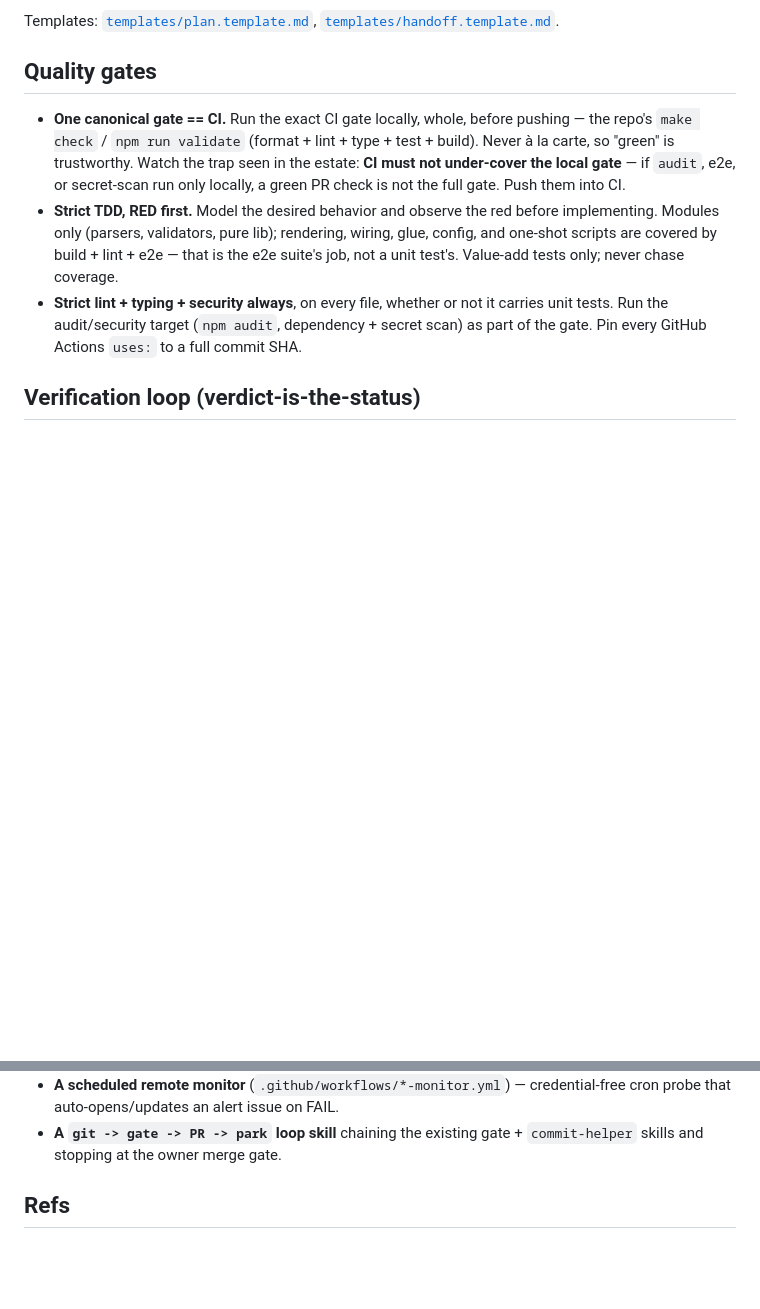
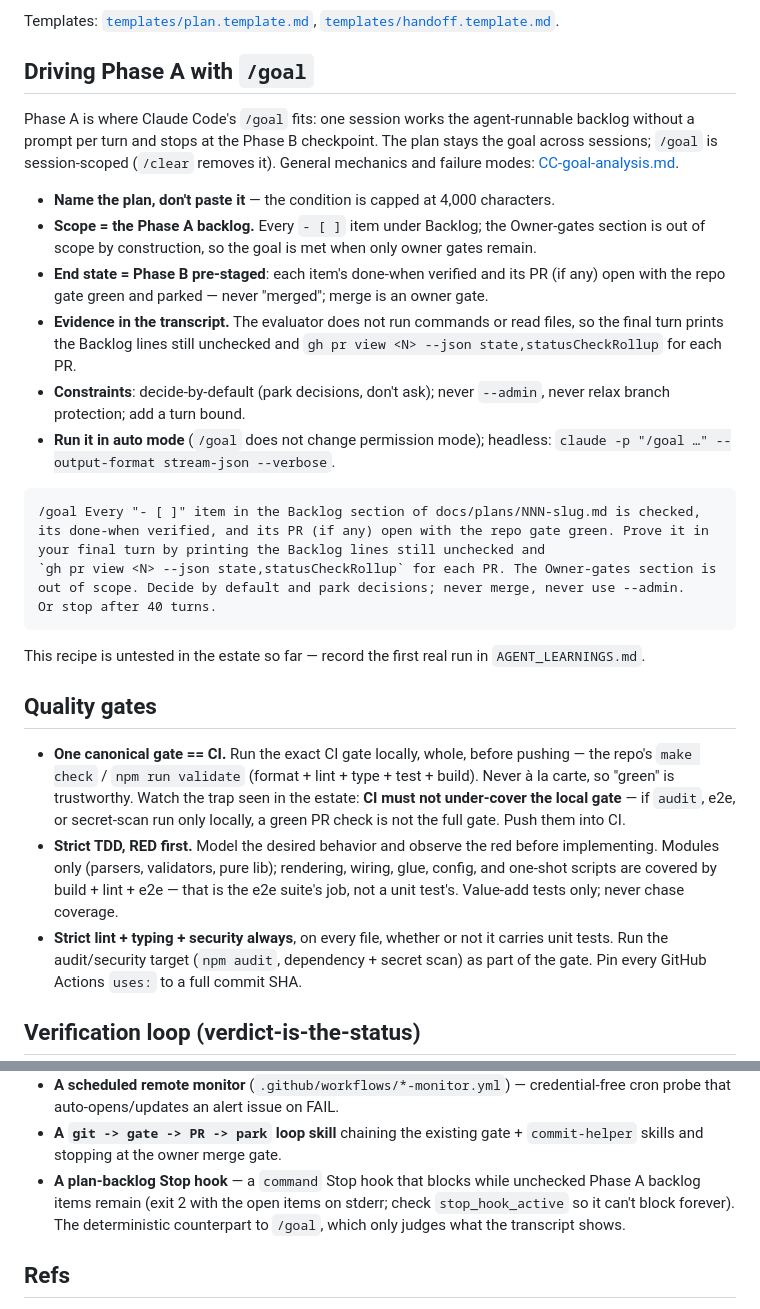
Before and after one commit to qte77/qte77, a Markdown page: docs/unattended-execution.md, 2 parts joined by grey strips. Rendered like a GitHub page; blank space fills up the shorter version.

Commit message:
docs: drive Phase A with /goal (unattended-execution) (#194)
Add a concrete "Driving Phase A with /goal" recipe to
docs/unattended-execution.md: scope, end-state, transcript evidence,
constraints, headless invocation, and a copy-paste /goal template.
Links ai-agents-research's CC-goal-analysis.md for general mechanics.
Adds a plan-backlog Stop hook as the deterministic counterpart to the
Mechanism section's "Gaps to build". Untested in the estate so far.

Co-authored-by: Claude <noreply@anthropic.com>

````diff
--- a/docs/unattended-execution.md
+++ b/docs/unattended-execution.md
@@ -72,6 +72,37 @@ re-onboarding to near zero.
 
 Templates: [`templates/plan.template.md`](templates/plan.template.md),
 [`templates/handoff.template.md`](templates/handoff.template.md).
+
+## Driving Phase A with `/goal`
+
+Phase A is where Claude Code's `/goal` fits: one session works the agent-runnable backlog without a
+prompt per turn and stops at the Phase B checkpoint. The plan stays the goal across sessions; `/goal`
+is session-scoped (`/clear` removes it). General mechanics and failure modes:
+[CC-goal-analysis.md](https://github.com/qte77/ai-agents-research/blob/main/docs/cc-native/sessions/CC-goal-analysis.md).
+
+- **Name the plan, don't paste it** — the condition is capped at 4,000 characters.
+- **Scope = the Phase A backlog.** Every `- [ ]` item under Backlog; the Owner-gates section is out of
+  scope by construction, so the goal is met when only owner gates remain.
+- **End state = Phase B pre-staged**: each item's done-when verified and its PR (if any) open with the
+  repo gate green and parked — never "merged"; merge is an owner gate.
+- **Evidence in the transcript.** The evaluator does not run commands or read files, so the final turn
+  prints the Backlog lines still unchecked and `gh pr view <N> --json state,statusCheckRollup` for each
+  PR.
+- **Constraints**: decide-by-default (park decisions, don't ask); never `--admin`, never relax branch
+  protection; add a turn bound.
+- **Run it in auto mode** (`/goal` does not change permission mode); headless:
+  `claude -p "/goal …" --output-format stream-json --verbose`.
+
+```text
+/goal Every "- [ ]" item in the Backlog section of docs/plans/NNN-slug.md is checked,
+its done-when verified, and its PR (if any) open with the repo gate green. Prove it in
+your final turn by printing the Backlog lines still unchecked and
+`gh pr view <N> --json state,statusCheckRollup` for each PR. The Owner-gates section is
+out of scope. Decide by default and park decisions; never merge, never use --admin.
+Or stop after 40 turns.
+```
+
+This recipe is untested in the estate so far — record the first real run in `AGENT_LEARNINGS.md`.
 
 ## Quality gates
 
@@ -248,6 +279,9 @@ specifies them; the mechanism lives in the
   auto-opens/updates an alert issue on FAIL.
 - **A `git -> gate -> PR -> park` loop skill** chaining the existing gate + `commit-helper` skills and
   stopping at the owner merge gate.
+- **A plan-backlog Stop hook** — a `command` Stop hook that blocks while unchecked Phase A backlog
+  items remain (exit 2 with the open items on stderr; check `stop_hook_active` so it can't block
+  forever). The deterministic counterpart to `/goal`, which only judges what the transcript shows.
 
 ## Refs
 
````
Also changed, not shown: CHANGELOG.md (+1 -0 lines).
